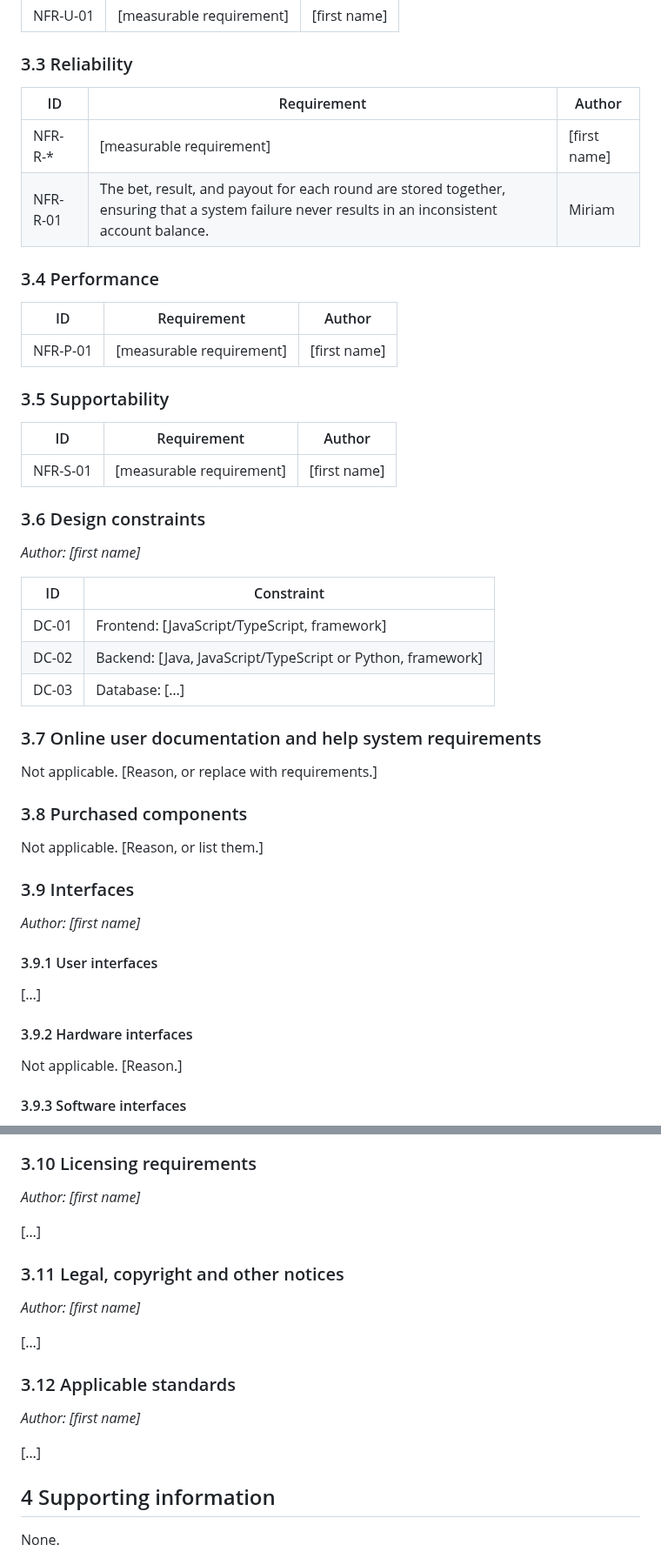
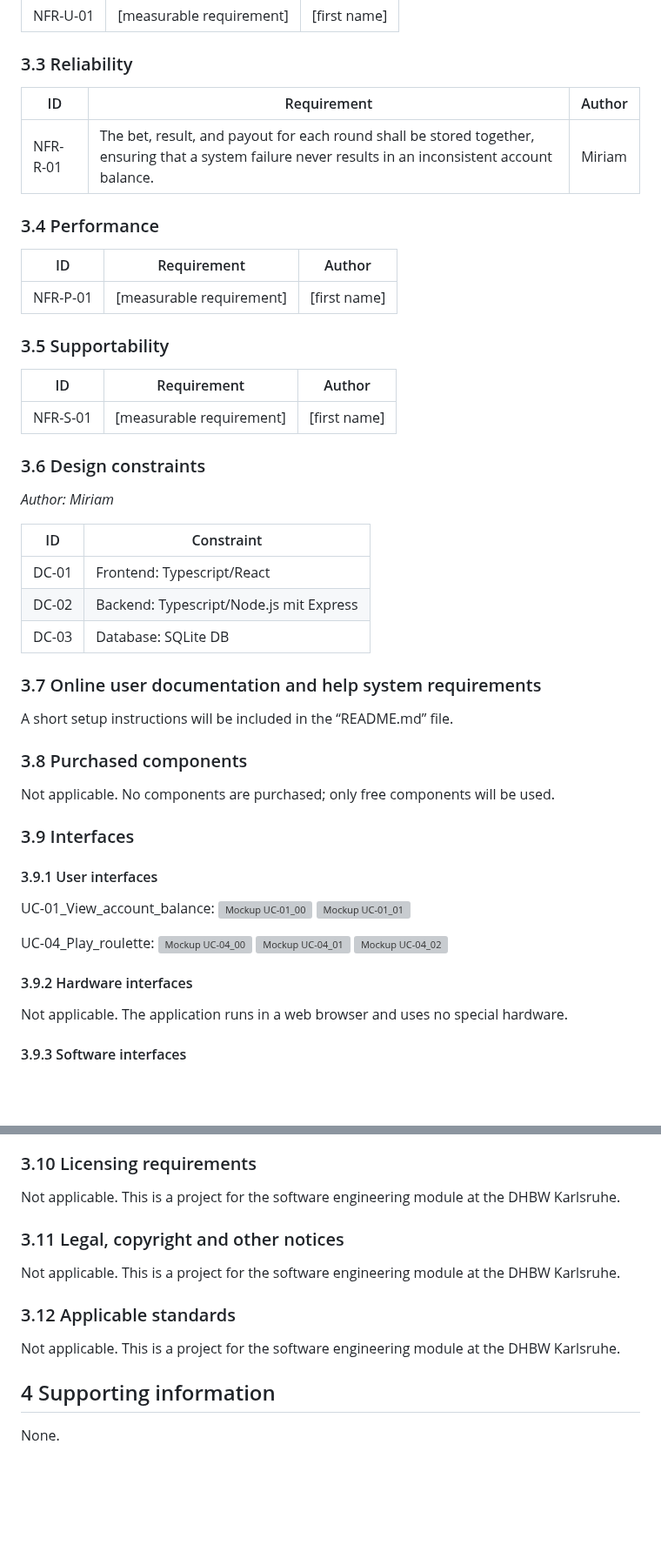
Before and after one commit to deadbeef-alo/CloverStack, a Markdown page: docs/SRS.md, 2 parts joined by grey strips. Shown at 87% size. Rendered like a GitHub page; blank space fills up the shorter version; grey boxes are pictures that could not be loaded.

```diff
--- a/docs/SRS.md
+++ b/docs/SRS.md
@@ -156,54 +105,40 @@ specific requirements: the use cases (3.1) and the quality requirements and cons
 ### 3.3 Reliability
 
-| ID       | Requirement                                                                                                                                      | Author       |
-| -------- | ------------------------------------------------------------------------------------------------------------------------------------------------ | ------------ |
-| NFR-R-*  | [measurable requirement]                                                                                                                         | [first name] |
-| NFR-R-01 | The bet, result, and payout for each round are stored together, ensuring that a system failure never results in an inconsistent account balance. | Miriam       |
-
+| ID       | Requirement                                                                                                                                           | Author |
+| -------- | ----------------------------------------------------------------------------------------------------------------------------------------------------- | ------ |
+| NFR-R-01 | The bet, result, and payout for each round shall be stored together, ensuring that a system failure never results in an inconsistent account balance. | Miriam |
 ### 3.4 Performance
 
 | ID | Requirement | Author |
 | -- | ----------- | ------ |
 | NFR-P-01 | [measurable requirement] | [first name] |
-
 ### 3.5 Supportability
 
 | ID | Requirement | Author |
 | -- | ----------- | ------ |
 | NFR-S-01 | [measurable requirement] | [first name] |
+### 3.6 Design constraints
+*Author: Miriam*
 
-### 3.6 Design constraints
+| ID    | Constraint                              |
+| ----- | --------------------------------------- |
+| DC-01 | Frontend: Typescript/React              |
+| DC-02 | Backend: Typescript/Node.js mit Express |
+| DC-03 | Database: SQLite DB                     |
+### 3.7 Online user documentation and help system requirements
+A short setup instructions will be included in the “README.md” file.
+### 3.8 Purchased components
+Not applicable. No components are purchased; only free components will be used.
+### 3.9 Interfaces
+#### 3.9.1 User interfaces
+UC-01_View_account_balance:
+<img src="../mockups/UC-01_00.png" alt="Mockup UC-01_00" width="600">
+<img src="../mockups/UC-01_01.png" alt="Mockup UC-01_01" width="600">
 
-*Author: [first name]*
-
-<!-- Decisions that are fixed, not chosen per feature: your stack. -->
-
-| ID | Constraint |
-| -- | ---------- |
-| DC-01 | Frontend: [JavaScript/TypeScript, framework] |
-| DC-02 | Backend: [Java, JavaScript/TypeScript or Python, framework] |
-| DC-03 | Database: […] |
-
-### 3.7 Online user documentation and help system requirements
-
-Not applicable. [Reason, or replace with requirements.]
-
-### 3.8 Purchased components
-
-Not applicable. [Reason, or list them.]
-
-### 3.9 Interfaces
-
-*Author: [first name]*
-
-#### 3.9.1 User interfaces
-
-<!-- Link the mockups of your use cases, or describe the main screens in one line each. -->
-
-[…]
-
+UC-04_Play_roulette:
+<img src="../mockups/UC-04_00.png" alt="Mockup UC-04_00" width="600">
+<img src="../mockups/UC-04_01.png" alt="Mockup UC-04_01" width="600">
+<img src="../mockups/UC-04_02.png" alt="Mockup UC-04_02" width="600">
 #### 3.9.2 Hardware interfaces
-
-Not applicable. [Reason.]
-
+Not applicable. The application runs in a web browser and uses no special hardware.
 #### 3.9.3 Software interfaces
@@ -221,25 +148,7 @@ Not applicable. [Reason.]
 ### 3.10 Licensing requirements
-
-*Author: [first name]*
-
-<!-- The license of your project, and of libraries that impose conditions. -->
-
-[…]
-
+Not applicable. This is a project for the software engineering module at the DHBW Karlsruhe.
 ### 3.11 Legal, copyright and other notices
-
-*Author: [first name]*
-
-<!-- E.g., data protection (GDPR) if you store personal data. -->
-
-[…]
-
+Not applicable. This is a project for the software engineering module at the DHBW Karlsruhe.
 ### 3.12 Applicable standards
-
-*Author: [first name]*
-
-<!-- E.g., WCAG 2.2 level AA, a coding standard. -->
-
-[…]
-
+Not applicable. This is a project for the software engineering module at the DHBW Karlsruhe.
 ## 4 Supporting information
```
Also changed, not shown: other parts of docs/SRS.md (+53 -115 lines), docs/use_cases/UC-01_View_account_balance.md (+0 -3 lines), docs/use_cases/UC-03_play-slot-machine.md (+2 -2 lines), docs/diagrams/UseCases.png (added), 1 other file.
